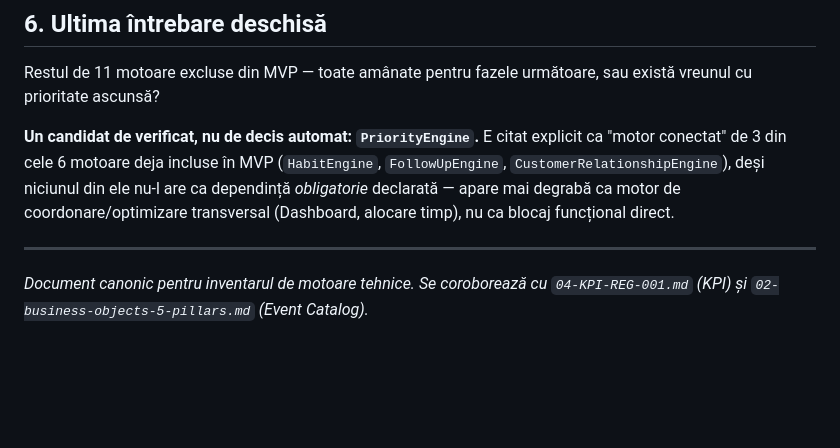
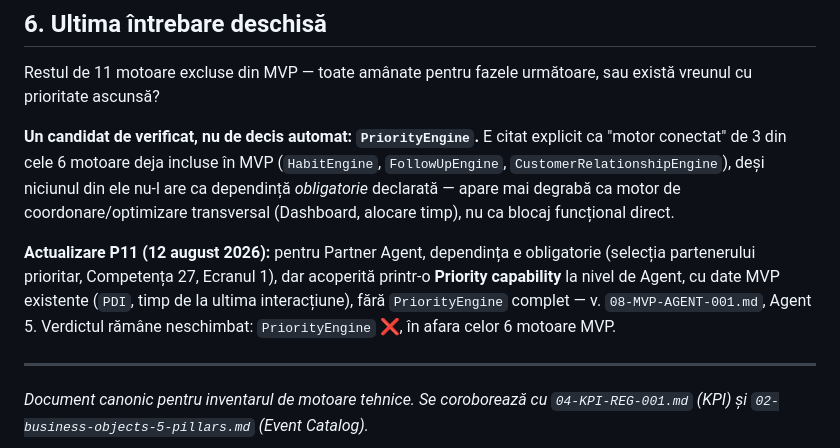
Before and after one commit to nicmarteam/nicmar_os, a Markdown page: docs/architecture/06-harta-motoare-tehnice.md, the part around the change. Drawn GitHub-style; blank space fills up the shorter version.

```diff
--- a/docs/architecture/06-harta-motoare-tehnice.md
+++ b/docs/architecture/06-harta-motoare-tehnice.md
@@ -186,5 +186,7 @@ Restul de 11 motoare excluse din MVP — toate amânate pentru fazele următoare
 
 **Un candidat de verificat, nu de decis automat: `PriorityEngine`.** E citat explicit ca "motor conectat" de 3 din cele 6 motoare deja incluse în MVP (`HabitEngine`, `FollowUpEngine`, `CustomerRelationshipEngine`), deși niciunul din ele nu-l are ca dependință *obligatorie* declarată — apare mai degrabă ca motor de coordonare/optimizare transversal (Dashboard, alocare timp), nu ca blocaj funcțional direct.
 
+**Actualizare P11 (12 august 2026):** pentru Partner Agent, dependința e obligatorie (selecția partenerului prioritar, Competența 27, Ecranul 1), dar acoperită printr-o **Priority capability** la nivel de Agent, cu date MVP existente (`PDI`, timp de la ultima interacțiune), fără `PriorityEngine` complet — v. `08-MVP-AGENT-001.md`, Agent 5. Verdictul rămâne neschimbat: `PriorityEngine` ❌, în afara celor 6 motoare MVP.
+
 ---
 *Document canonic pentru inventarul de motoare tehnice. Se coroborează cu `04-KPI-REG-001.md` (KPI) și `02-business-objects-5-pillars.md` (Event Catalog).*
```
